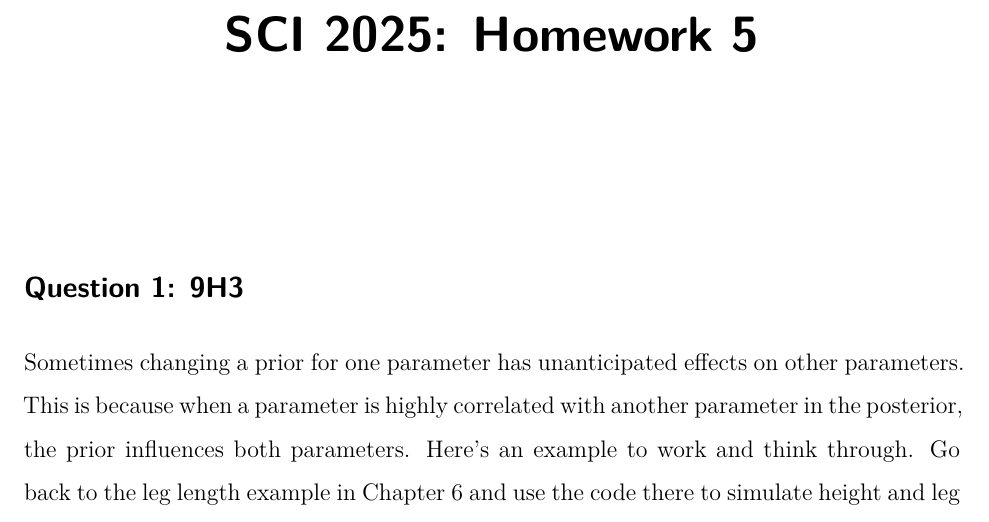
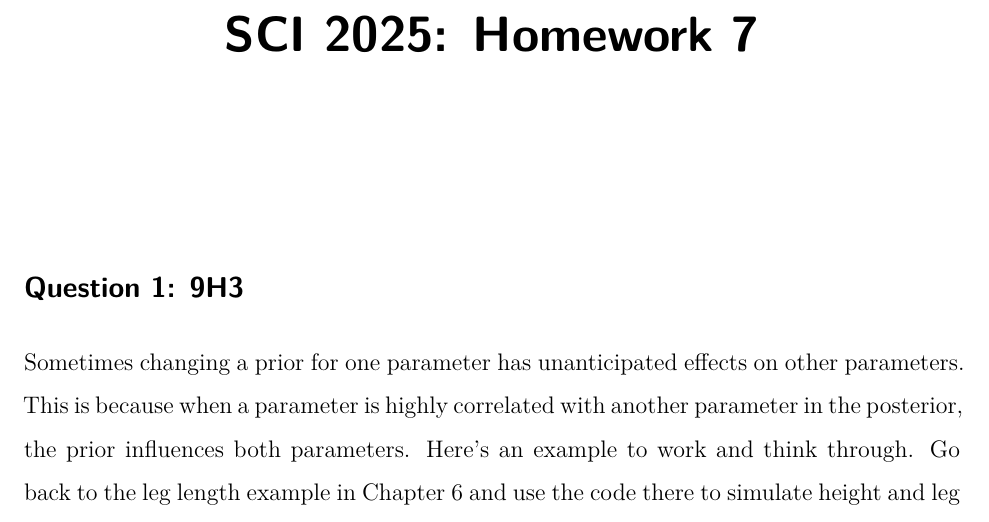
Before and after one commit to ErikRingen/SCI_2025, a Quarto document (homeworks/HW7.qmd): part of page 1 of 4, cut so that both start at the same text. The pictures show the output file homeworks/HW7.pdf that the author committed with the source.

Commit message:
fix title

```diff
--- a/homeworks/HW7.qmd
+++ b/homeworks/HW7.qmd
@@ -1,5 +1,5 @@
 ---
-title: "SCI 2025: Homework 5"
+title: "SCI 2025: Homework 7"
 format:
   pdf:
     geometry: margin=1in
```
Also changed, not shown: homeworks/HW7.pdf.
